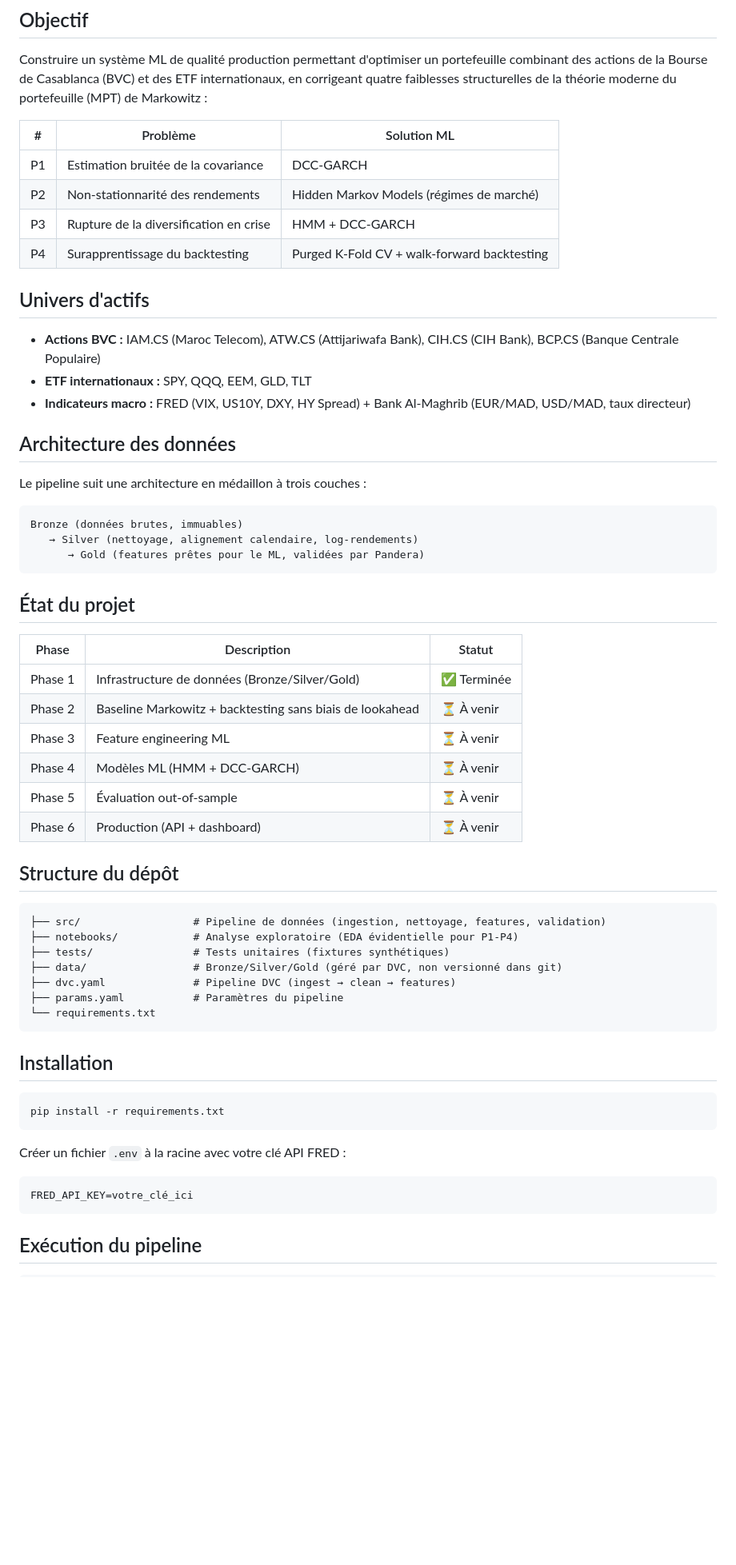
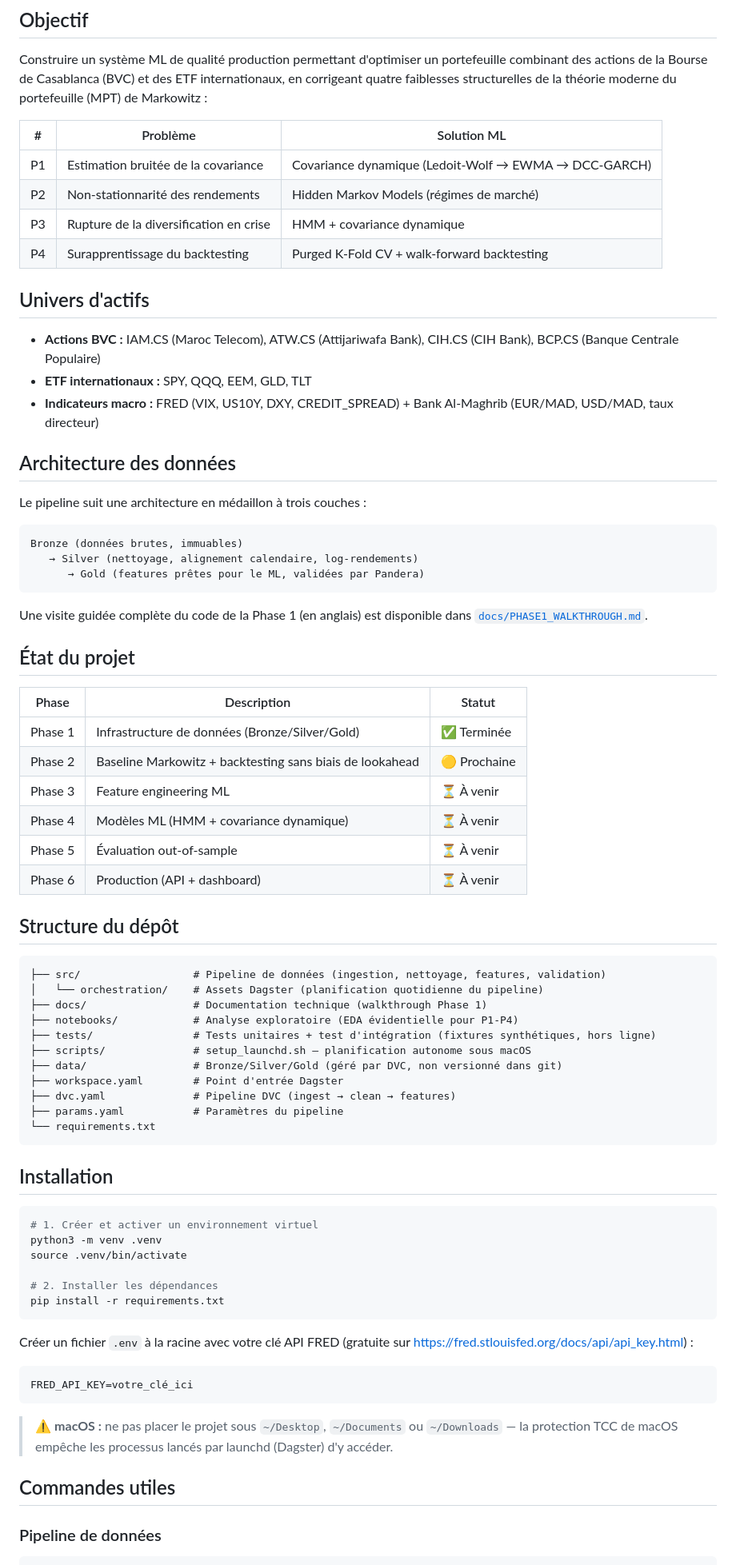
Before and after one commit to SouhailBourhim/Portfolio_ML, a Markdown page: README.md, the part around one of its changes. Shown at 80% size. GitHub-like rendering; blank space fills up the shorter version.

````diff
--- a/README.md
+++ b/README.md
@@ -14,16 +14,16 @@ de Markowitz :
 
 | # | Problème | Solution ML |
 |---|----------|-------------|
-| P1 | Estimation bruitée de la covariance | DCC-GARCH |
+| P1 | Estimation bruitée de la covariance | Covariance dynamique (Ledoit-Wolf → EWMA → DCC-GARCH) |
 | P2 | Non-stationnarité des rendements | Hidden Markov Models (régimes de marché) |
-| P3 | Rupture de la diversification en crise | HMM + DCC-GARCH |
+| P3 | Rupture de la diversification en crise | HMM + covariance dynamique |
 | P4 | Surapprentissage du backtesting | Purged K-Fold CV + walk-forward backtesting |
 
 ## Univers d'actifs
 
 - **Actions BVC :** IAM.CS (Maroc Telecom), ATW.CS (Attijariwafa Bank), CIH.CS (CIH Bank), BCP.CS (Banque Centrale Populaire)
 - **ETF internationaux :** SPY, QQQ, EEM, GLD, TLT
-- **Indicateurs macro :** FRED (VIX, US10Y, DXY, HY Spread) + Bank Al-Maghrib (EUR/MAD, USD/MAD, taux directeur)
+- **Indicateurs macro :** FRED (VIX, US10Y, DXY, CREDIT_SPREAD) + Bank Al-Maghrib (EUR/MAD, USD/MAD, taux directeur)
 
 ## Architecture des données
 
@@ -35,14 +35,17 @@ Bronze (données brutes, immuables)
       → Gold (features prêtes pour le ML, validées par Pandera)
 ```
 
+Une visite guidée complète du code de la Phase 1 (en anglais) est disponible dans
+[`docs/PHASE1_WALKTHROUGH.md`](docs/PHASE1_WALKTHROUGH.md).
+
 ## État du projet
 
 | Phase | Description | Statut |
 |-------|--------------|--------|
 | Phase 1 | Infrastructure de données (Bronze/Silver/Gold) | ✅ Terminée |
-| Phase 2 | Baseline Markowitz + backtesting sans biais de lookahead | ⏳ À venir |
+| Phase 2 | Baseline Markowitz + backtesting sans biais de lookahead | 🟡 Prochaine |
 | Phase 3 | Feature engineering ML | ⏳ À venir |
-| Phase 4 | Modèles ML (HMM + DCC-GARCH) | ⏳ À venir |
+| Phase 4 | Modèles ML (HMM + covariance dynamique) | ⏳ À venir |
 | Phase 5 | Évaluation out-of-sample | ⏳ À venir |
 | Phase 6 | Production (API + dashboard) | ⏳ À venir |
 
@@ -50,9 +53,13 @@ Bronze (données brutes, immuables)
 
 ```
 ├── src/                  # Pipeline de données (ingestion, nettoyage, features, validation)
+│   └── orchestration/    # Assets Dagster (planification quotidienne du pipeline)
+├── docs/                 # Documentation technique (walkthrough Phase 1)
 ├── notebooks/            # Analyse exploratoire (EDA évidentielle pour P1-P4)
-├── tests/                # Tests unitaires (fixtures synthétiques)
+├── tests/                # Tests unitaires + test d'intégration (fixtures synthétiques, hors ligne)
+├── scripts/              # setup_launchd.sh — planification autonome sous macOS
 ├── data/                 # Bronze/Silver/Gold (géré par DVC, non versionné dans git)
+├── workspace.yaml        # Point d'entrée Dagster
 ├── dvc.yaml              # Pipeline DVC (ingest → clean → features)
 ├── params.yaml           # Paramètres du pipeline
 └── requirements.txt
@@ -61,15 +68,26 @@ Bronze (données brutes, immuables)
 ## Installation
 
 ```bash
+# 1. Créer et activer un environnement virtuel
+python3 -m venv .venv
+source .venv/bin/activate
+
+# 2. Installer les dépendances
 pip install -r requirements.txt
 ```
 
-Créer un fichier `.env` à la racine avec votre clé API FRED :
+Créer un fichier `.env` à la racine avec votre clé API FRED
+(gratuite sur https://fred.stlouisfed.org/docs/api/api_key.html) :
 
 ```
 FRED_API_KEY=votre_clé_ici
 ```
 
-## Exécution du pipeline
+> ⚠️ **macOS :** ne pas placer le projet sous `~/Desktop`, `~/Documents` ou `~/Downloads` —
+> la protection TCC de macOS empêche les processus lancés par launchd (Dagster) d'y accéder.
+
+## Commandes utiles
+
+### Pipeline de données
 
 ```bash
````
Also changed, not shown: other parts of README.md (+59 -5 lines).
